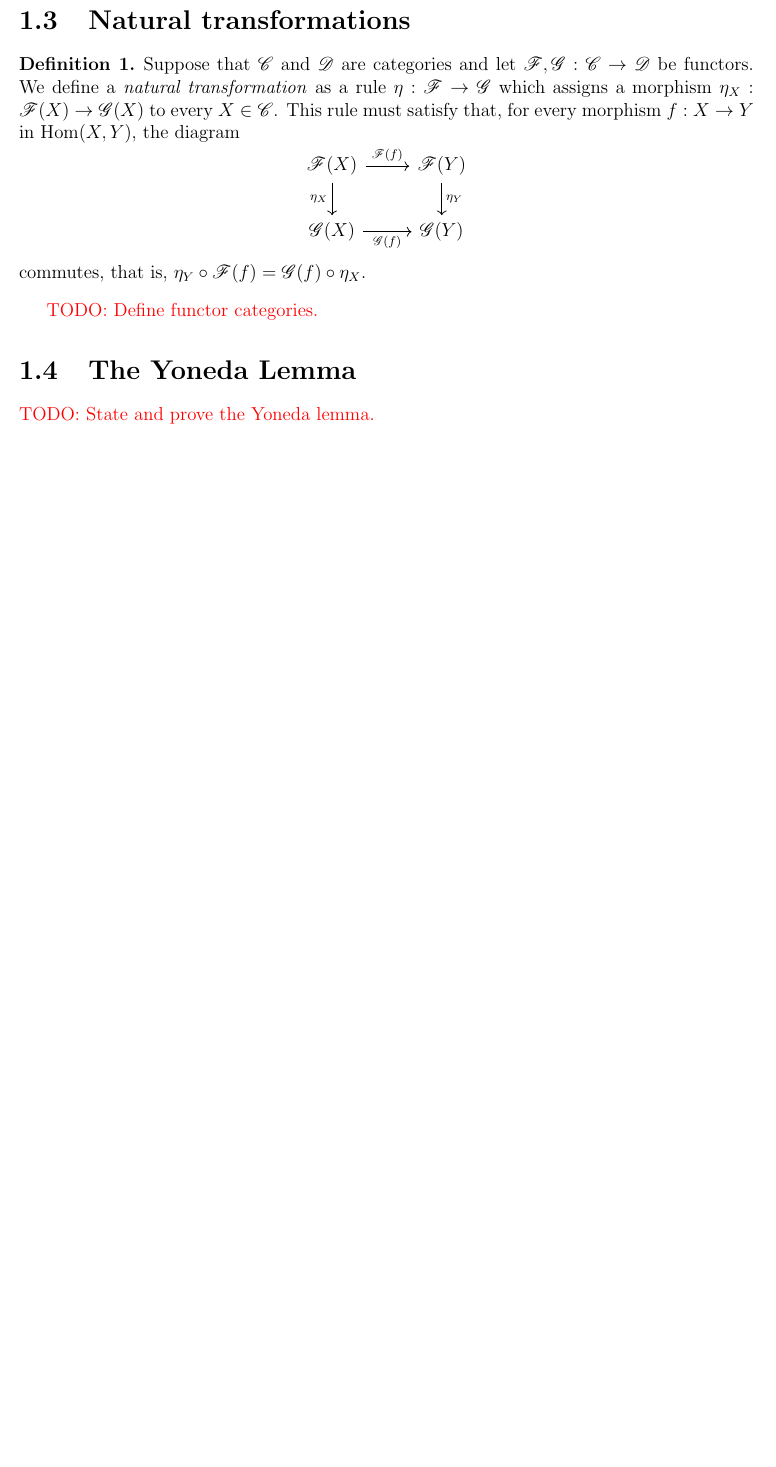
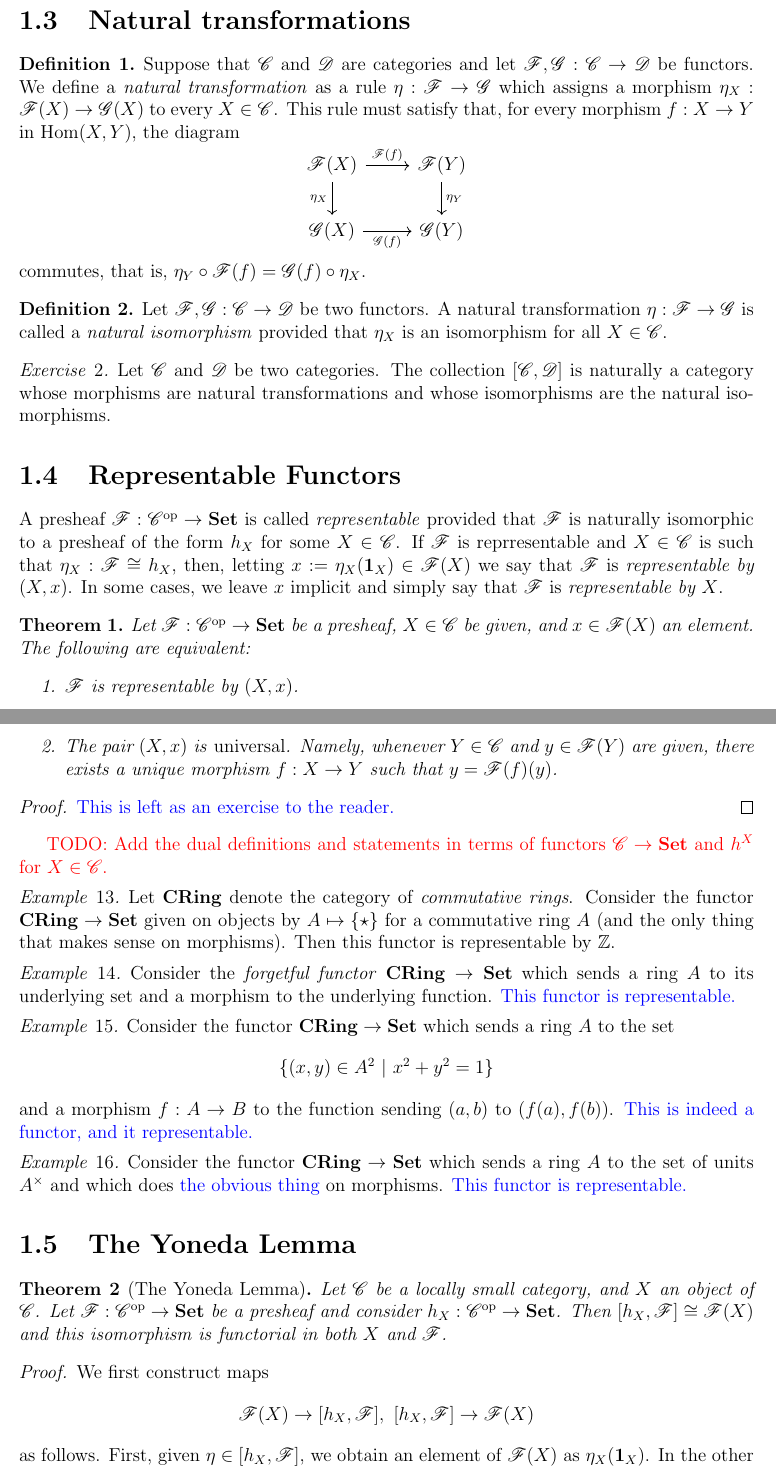
Before and after one commit to yi1heng/Winter-2021-Math-582-428, a LaTeX book (main.tex, which reads 01-category-theory.tex, preamble.tex): part of page 10 of 10 before the commit and two parts of pages 10 and 11 of 11 after it, the two joined at a grey line, cut so that both start at the same text, the shorter picture padded with empty space. Compiled offline with pdfLaTeX.

Commit message:
Add notes on the Yoneda lemma

```diff
--- a/01-category-theory.tex
+++ b/01-category-theory.tex
@@ -170,8 +171,71 @@ This rule must satisfy that, for every morphism $f : X \to Y$ in $\Hom(X,Y)$, th
 commutes, that is, $\eta_Y \circ \Fscr(f) = \Gscr(f) \circ \eta_X$.
 \end{definition}
 
-\todo{Define functor categories.}
+\begin{definition}
+  Let $\Fscr,\Gscr : \Cscr \to \Dscr$ be two functors.
+  A natural transformation $\eta : \Fscr \to \Gscr$ is called a \emph{natural isomorphism} provided that $\eta_{X}$ is an isomorphism for all $X \in \Cscr$.
+\end{definition}
+
+\begin{exercise}
+  Let $\Cscr$ and $\Dscr$ be two categories.
+  The collection $[\Cscr,\Dscr]$ is naturally a category whose morphisms are natural transformations and whose isomorphisms are the natural isomorphisms.
+\end{exercise}
+
+\section{Representable Functors}
+
+A presheaf $\Fscr : \Cscr^\op \to \Set$ is called \emph{representable} provided that $\Fscr$ is naturally isomorphic to a presheaf of the form $h_{X}$ for some $X \in \Cscr$.
+If $\Fscr$ is reprresentable and $X \in \Cscr$ is such that $\eta_{X} : \Fscr \cong h_{X}$, then, letting $x := \eta_{X}(\one_{X}) \in \Fscr(X)$ we say that $\Fscr$ is \emph{representable by $(X,x)$}.
+In some cases, we leave $x$ implicit and simply say that $\Fscr$ is \emph{representable by $X$}.
+
+\begin{theorem}
+  Let $\Fscr : \Cscr^{\op} \to \Set$ be a presheaf, $X \in \Cscr$ be given, and $x \in \Fscr(X)$ an element.
+  The following are equivalent:
+  \begin{enumerate}
+    \item $\Fscr$ is representable by $(X,x)$.
+    \item The pair $(X,x)$ is \emph{universal}.
+          Namely, whenever $Y \in \Cscr$ and $y \in \Fscr(Y)$ are given, there exists a unique morphism $f : X \to Y$ such that $y = \Fscr(f)(y)$.
+  \end{enumerate}
+\end{theorem}
+\begin{proof}
+  \exer{This is left as an exercise to the reader.}
+\end{proof}
+
+\todo{Add the dual definitions and statements in terms of functors $\Cscr \to \Set$ and $h^{X}$ for $X \in \Cscr$.}
+
+\begin{example}
+  Let $\CRing$ denote the category of \emph{commutative rings}.
+  Consider the functor $\CRing \to \Set$ given on objects by $A \mapsto \{\star\}$ for a commutative ring $A$ (and the only thing that makes sense on morphisms).
+  Then this functor is representable by $\Zbb$.
+\end{example}
+
+\begin{example}
+  Consider the \emph{forgetful functor} $\CRing \to \Set$ which sends a ring $A$ to its underlying set and a morphism to the underlying function.
+  \exer{This functor is representable.}
+\end{example}
+
+\begin{example}
+  Consider the functor $\CRing \to \Set$ which sends a ring $A$ to the set
+  \[ \{ (x,y) \in A^{2} \ | \ x^{2} + y^{2} = 1 \} \]
+  and a morphism $f : A \to B$ to the function sending $(a,b)$ to $(f(a),f(b))$.
+  \exer{This is indeed a functor, and it representable.}
+\end{example}
+
+\begin{example}
+  Consider the functor $\CRing \to \Set$ which sends a ring $A$ to the set of units $A^{\times}$ and which does \exer{the obvious thing} on morphisms.
+  \exer{This functor is representable.}
+\end{example}
 
 \section{The Yoneda Lemma}
 
-\todo{State and prove the Yoneda lemma.}
+\begin{theorem}[The Yoneda Lemma]
+  Let $\Cscr$ be a locally small category, and $X$ an object of $\Cscr$.
+  Let $\Fscr : \Cscr^{\op} \to \Set$ be a presheaf and consider $h_{X} : \Cscr^{\op} \to \Set$.
+  Then $[h_{X},\Fscr] \cong \Fscr(X)$ and this isomorphism is functorial in both $X$ and $\Fscr$.
+\end{theorem}
+\begin{proof}
+  We first construct maps
+  \[ \Fscr(X) \to [h_{X},\Fscr], \ [h_{X},\Fscr] \to \Fscr(X) \]
+  as follows.
+  First, given $\eta \in [h_{X},\Fscr]$, we obtain an element of $\Fscr(X)$ as $\eta_{X}(\one_{X})$.
+  In the other direction, given $x \in \Fscr(X)$, we define $\eta_{x} : h_{X} \to \Fscr$ as the natural transformation given by setting
+  \[ \eta_{x,Y} : h_{X}(Y) \to \Fscr(Y) \]
--- a/preamble.tex
+++ b/preamble.tex
@@ -348,6 +348,7 @@
 \newcommand{\Group}{\mathbf{Group}}
 \newcommand{\Vect}{\mathbf{Vect}}
 \newcommand{\Mod}{\mathbf{Mod}}
+\newcommand{\CRing}{\mathbf{CRing}}
 
 
 % Commands
```
Also changed, not shown: 01-category-theory.tex (7 more changed lines).
